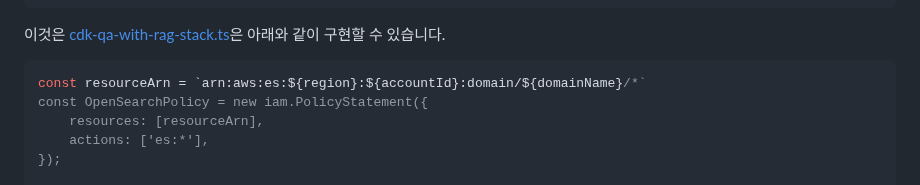
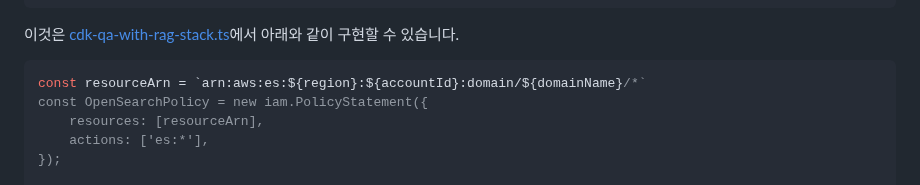
Before and after one commit to kyopark2014/question-answering-chatbot-with-vector-store, a Markdown page: README.md, the part around the change. Rendered like a GitHub page.

````diff
--- a/README.md
+++ b/README.md
@@ -186,7 +186,7 @@ relevant_documents = vectorstore.similarity_search_by_vector(query_embedding)
 }
 ```
 
-이것은 [cdk-qa-with-rag-stack.ts](./cdk-qa-with-rag/lib/cdk-qa-with-rag-stack.ts)은 아래와 같이 구현할 수 있습니다.
+이것은 [cdk-qa-with-rag-stack.ts](./cdk-qa-with-rag/lib/cdk-qa-with-rag-stack.ts)에서 아래와 같이 구현할 수 있습니다.
 
 ```typescript
 const resourceArn = `arn:aws:es:${region}:${accountId}:domain/${domainName}/*`
````
